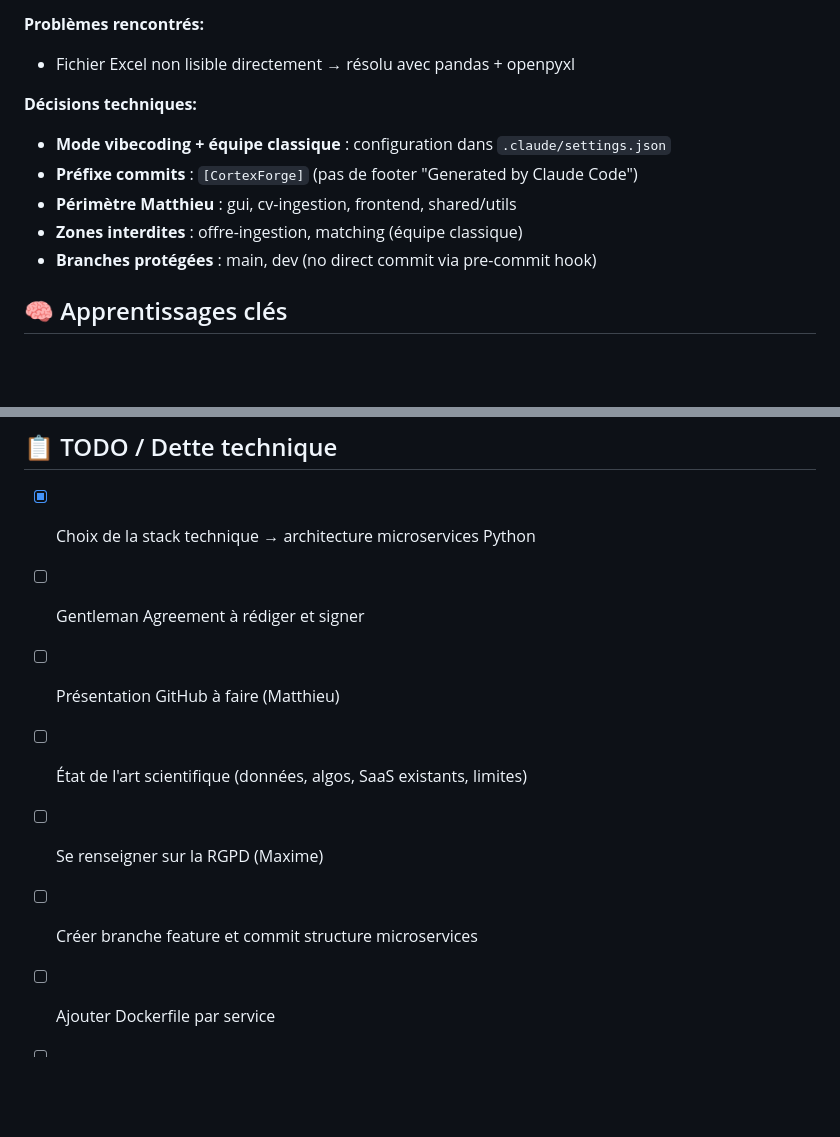
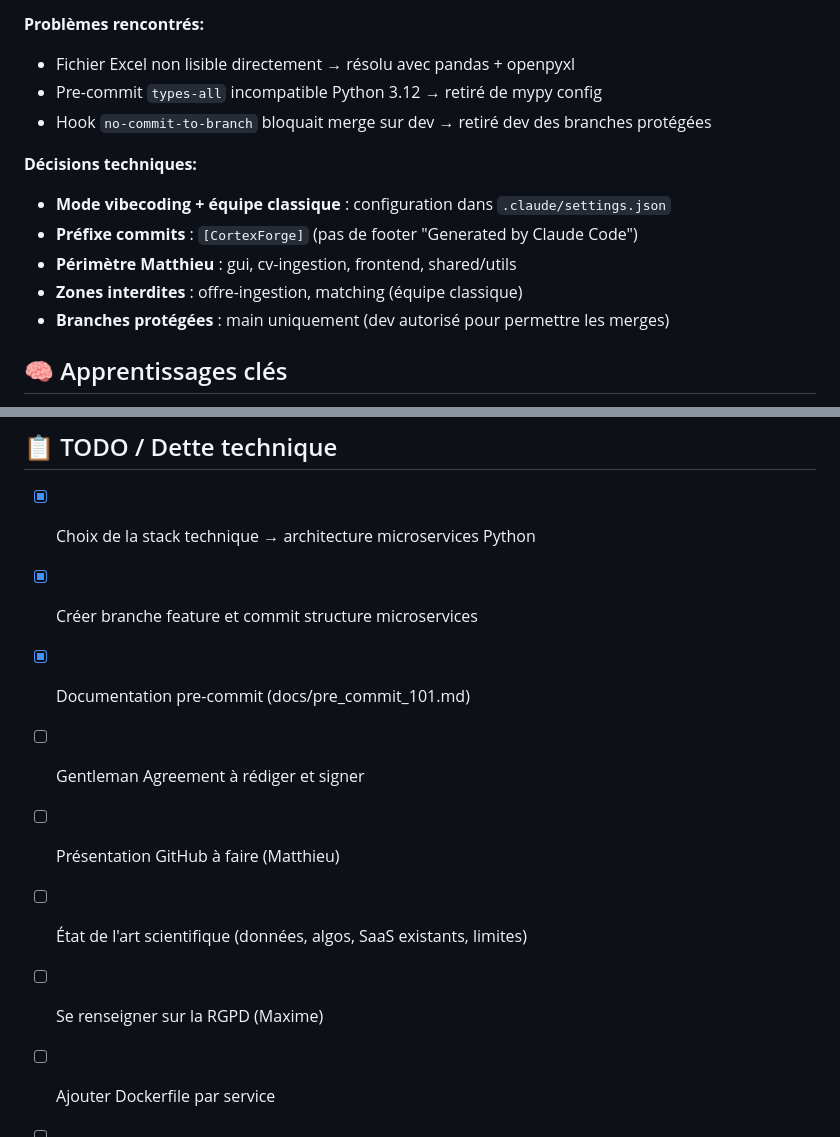
Before and after one commit to MatthieuEngles/jobmatch, a Markdown page: POSTMORTEM.md, 2 parts joined by grey strips. GitHub-like rendering; blank space fills up the shorter version.

Commit message:
[CortexForge] Mise à jour postmortem session 22/12

```diff
--- a/POSTMORTEM.md
+++ b/POSTMORTEM.md
@@ -25,13 +25,15 @@
 
 **Problèmes rencontrés:**
 - Fichier Excel non lisible directement → résolu avec pandas + openpyxl
+- Pre-commit `types-all` incompatible Python 3.12 → retiré de mypy config
+- Hook `no-commit-to-branch` bloquait merge sur dev → retiré dev des branches protégées
 
 **Décisions techniques:**
 - **Mode vibecoding + équipe classique** : configuration dans `.claude/settings.json`
 - **Préfixe commits** : `[CortexForge]` (pas de footer "Generated by Claude Code")
 - **Périmètre Matthieu** : gui, cv-ingestion, frontend, shared/utils
 - **Zones interdites** : offre-ingestion, matching (équipe classique)
-- **Branches protégées** : main, dev (no direct commit via pre-commit hook)
+- **Branches protégées** : main uniquement (dev autorisé pour permettre les merges)
 
 ## 🧠 Apprentissages clés
 - Le projet a deux versions : V1 (matching simple) et V2 (matching + personnalisation CV)
@@ -55,10 +57,11 @@
 
 ## 📋 TODO / Dette technique
 - [x] Choix de la stack technique → architecture microservices Python
+- [x] Créer branche feature et commit structure microservices
+- [x] Documentation pre-commit (docs/pre_commit_101.md)
 - [ ] Gentleman Agreement à rédiger et signer
 - [ ] Présentation GitHub à faire (Matthieu)
 - [ ] État de l'art scientifique (données, algos, SaaS existants, limites)
 - [ ] Se renseigner sur la RGPD (Maxime)
-- [ ] Créer branche feature et commit structure microservices
 - [ ] Ajouter Dockerfile par service
 - [ ] Définir les interfaces partagées (schemas CV, offres)
```
